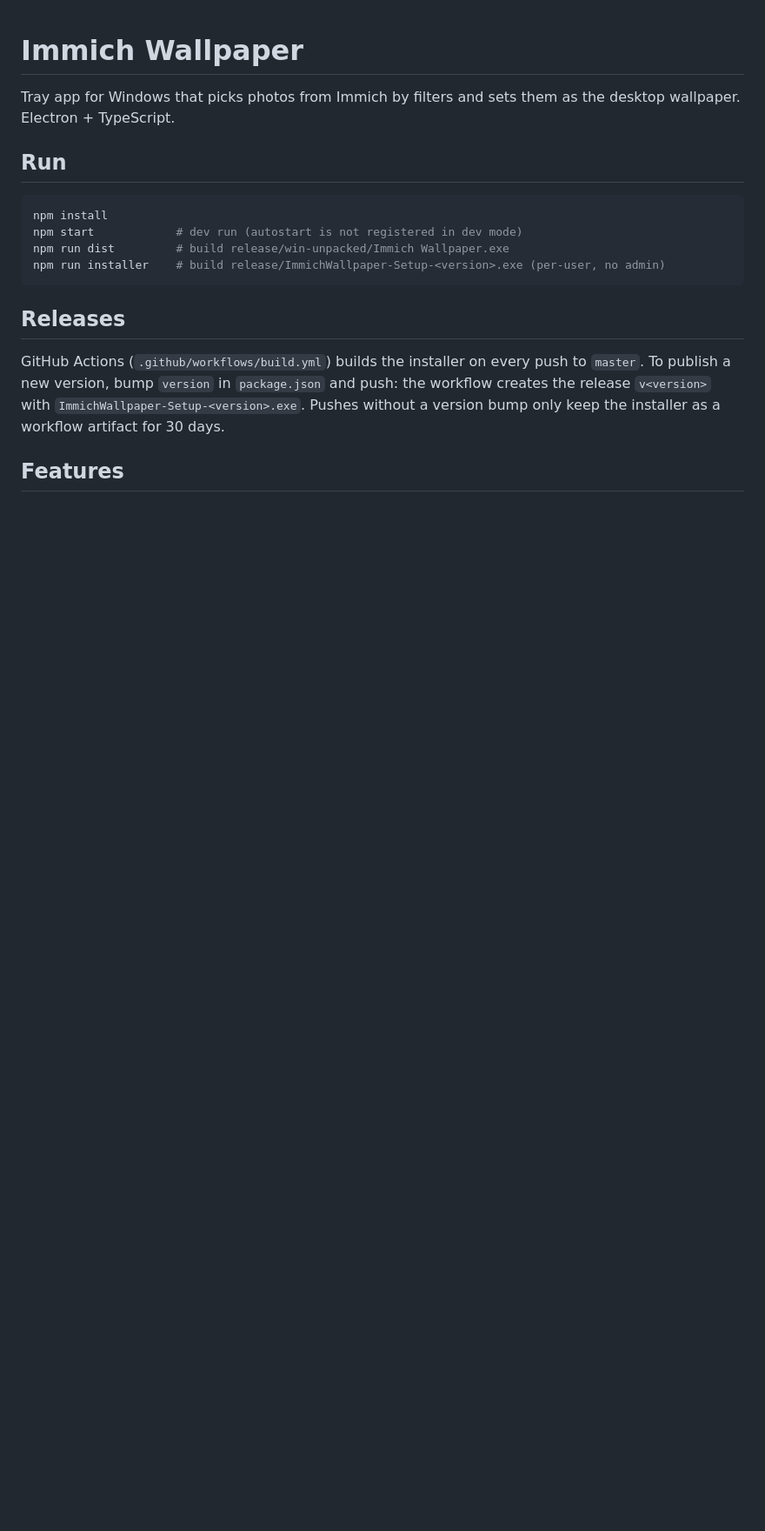
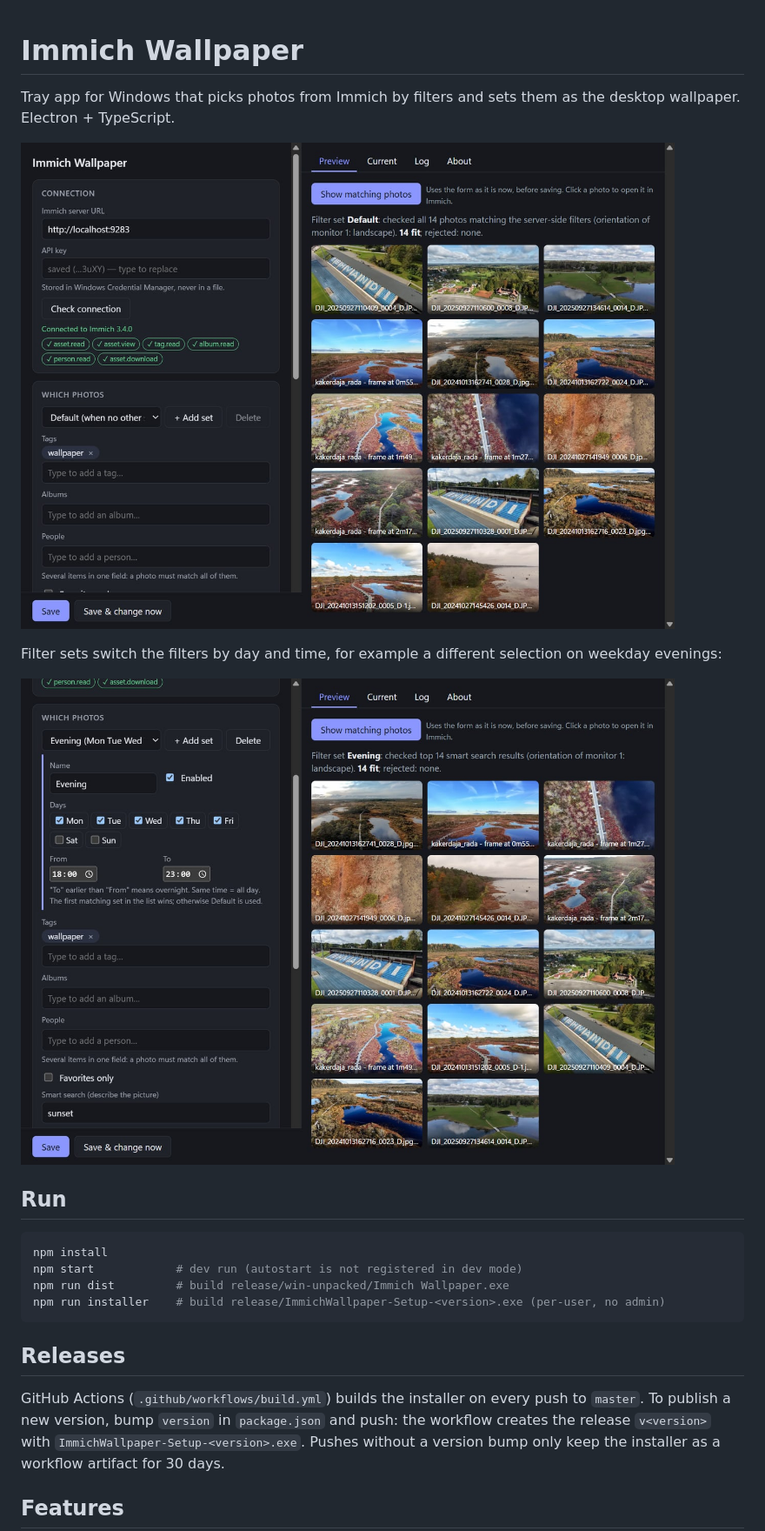
Before and after one commit to andreyobrezkov/immich-wallpaper, a Markdown page: README.md, the part around the change. Shown at 87% size. GitHub-like rendering; pictures changed too: docs/screenshots/filter-sets.jpg (added), docs/screenshots/settings-preview.jpg (added); blank space fills up the shorter version.

Commit message:
Add settings window screenshots to README
Co-Authored-By: Claude Opus 5.5 <noreply@anthropic.com>

```diff
--- a/README.md
+++ b/README.md
@@ -2,6 +2,12 @@
 
 Tray app for Windows that picks photos from Immich by filters and sets them as the desktop wallpaper.
 Electron + TypeScript.
+
+![Settings: connection check, filters and a live preview of the photos that fit](docs/screenshots/settings-preview.jpg)
+
+Filter sets switch the filters by day and time, for example a different selection on weekday evenings:
+
+![Settings: an "Evening" filter set for Mon–Fri 18:00–23:00 with smart search](docs/screenshots/filter-sets.jpg)
 
 ## Run
 
```
